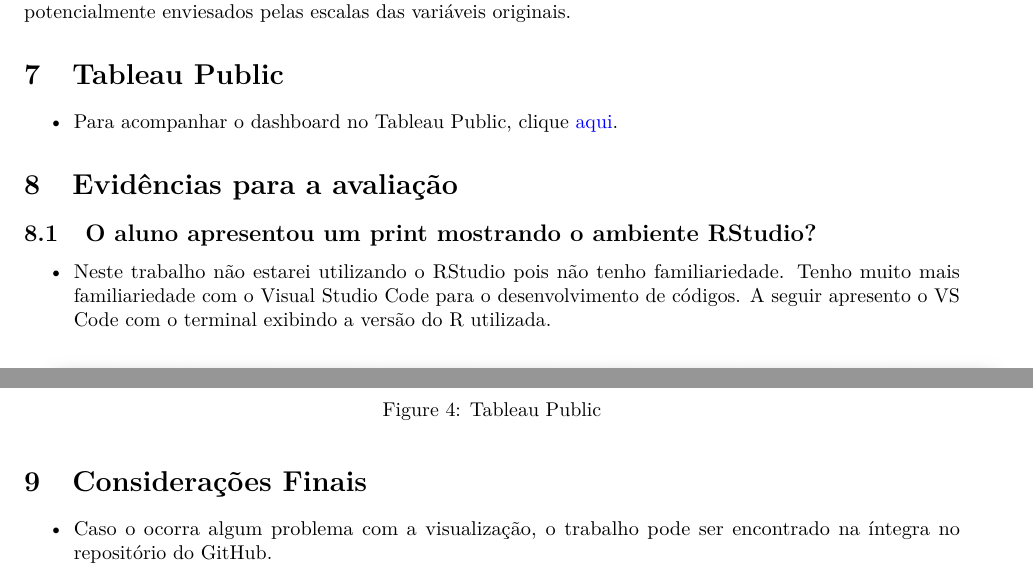
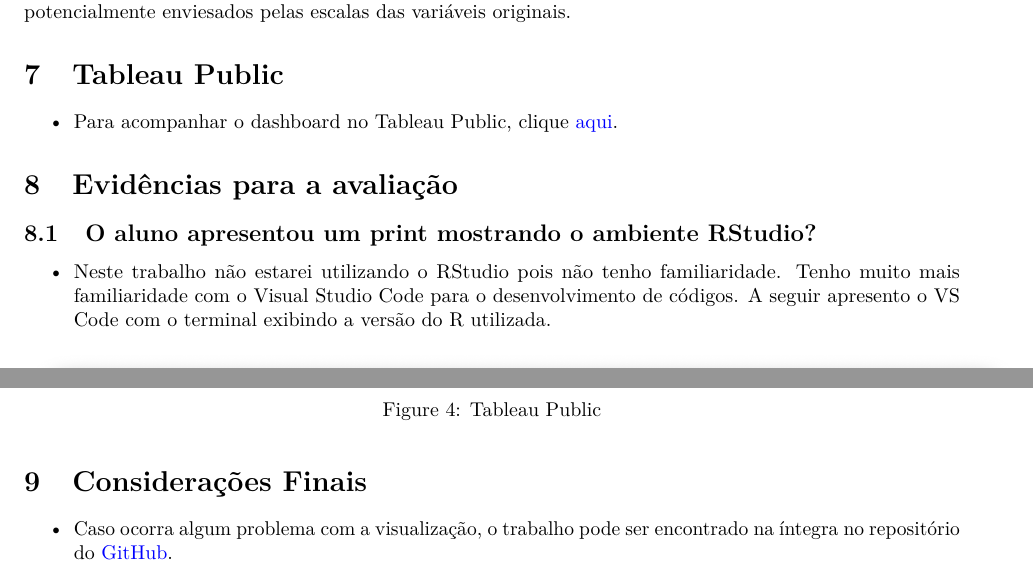
Before and after one commit to hugoadriao/segmentation, an R Markdown document (cluster.Rmd): two parts of pages 17 and 19 of 19, joined at a grey line, cut so that both start at the same text. Rendered offline with R 4.5, knitr and Pandoc, then LaTeX, with nearby package versions; some code elsewhere in the file could not run offline.

Commit message:
fix: Corrigir erros ortográficos e adicionar link do GitHub

````diff
--- a/cluster.Rmd
+++ b/cluster.Rmd
@@ -730,8 +730,8 @@
 
 # Evidências para a avaliação
 ## O aluno apresentou um print mostrando o ambiente RStudio?
-- Neste trabalho não estarei utilizando o RStudio pois não tenho familiariedade. Tenho muito mais
-familiariedade com o Visual Studio Code para o desenvolvimento de códigos. A seguir apresento o VS
+- Neste trabalho não estarei utilizando o RStudio pois não tenho familiaridade. Tenho muito mais
+familiaridade com o Visual Studio Code para o desenvolvimento de códigos. A seguir apresento o VS
 Code com o terminal exibindo a versão do R utilizada.
 
 ```{r vscode-screenshot, echo=FALSE, fig.align='center', out.width='500px', out.height='350px', fig.cap='VS Code com R'}
@@ -759,5 +759,5 @@
 ```
 
 # Considerações Finais
-- Caso o ocorra algum problema com a visualização, o trabalho pode ser encontrado na íntegra no
-repositório do GitHub.
+- Caso ocorra algum problema com a visualização, o trabalho pode ser encontrado na íntegra no
+repositório do [\textcolor{blue}{GitHub}](https://github.com/hugoadriao/segmentation).
````
Also changed, not shown: cluster.Rmd (2 more changed lines).
